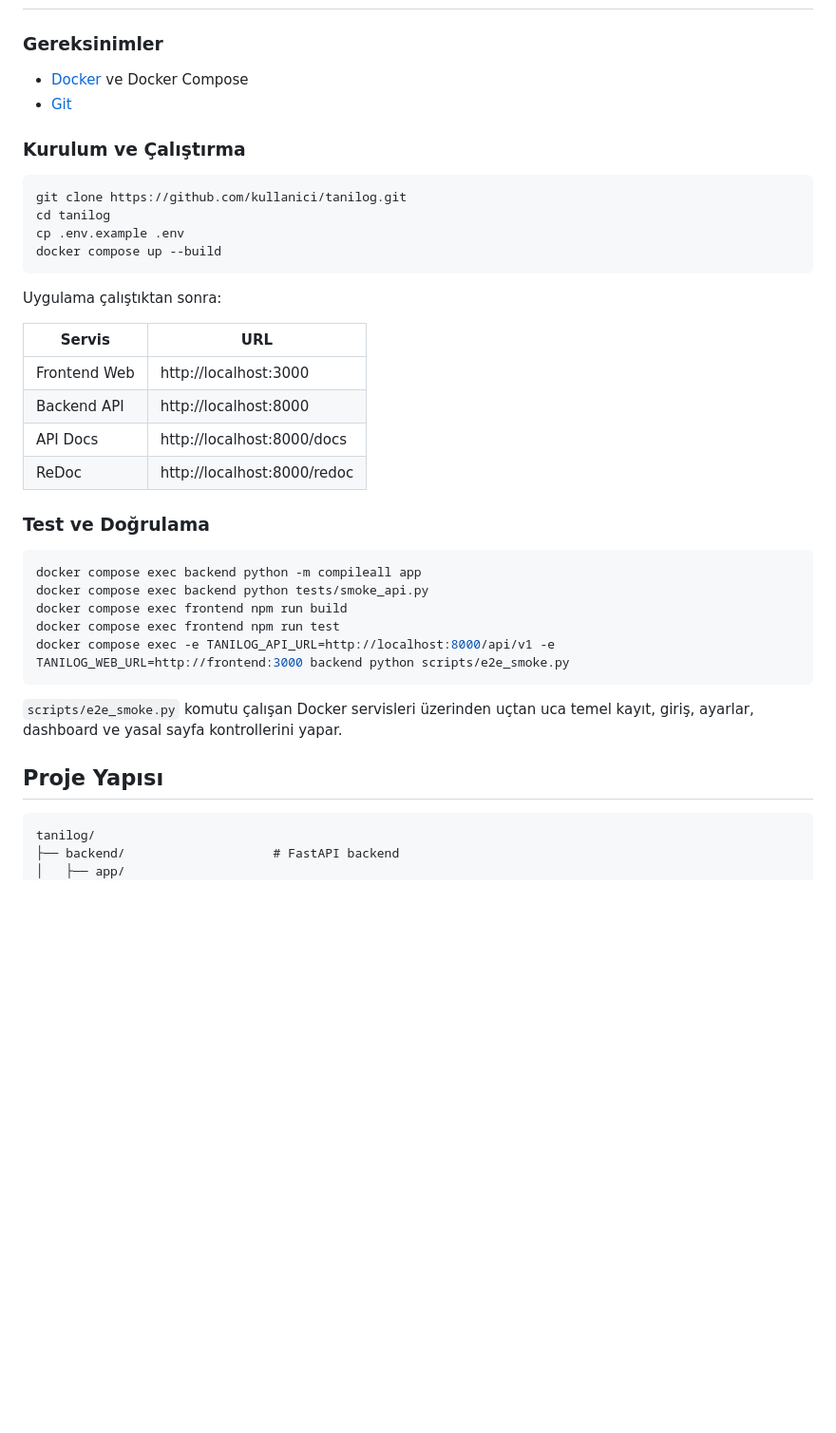
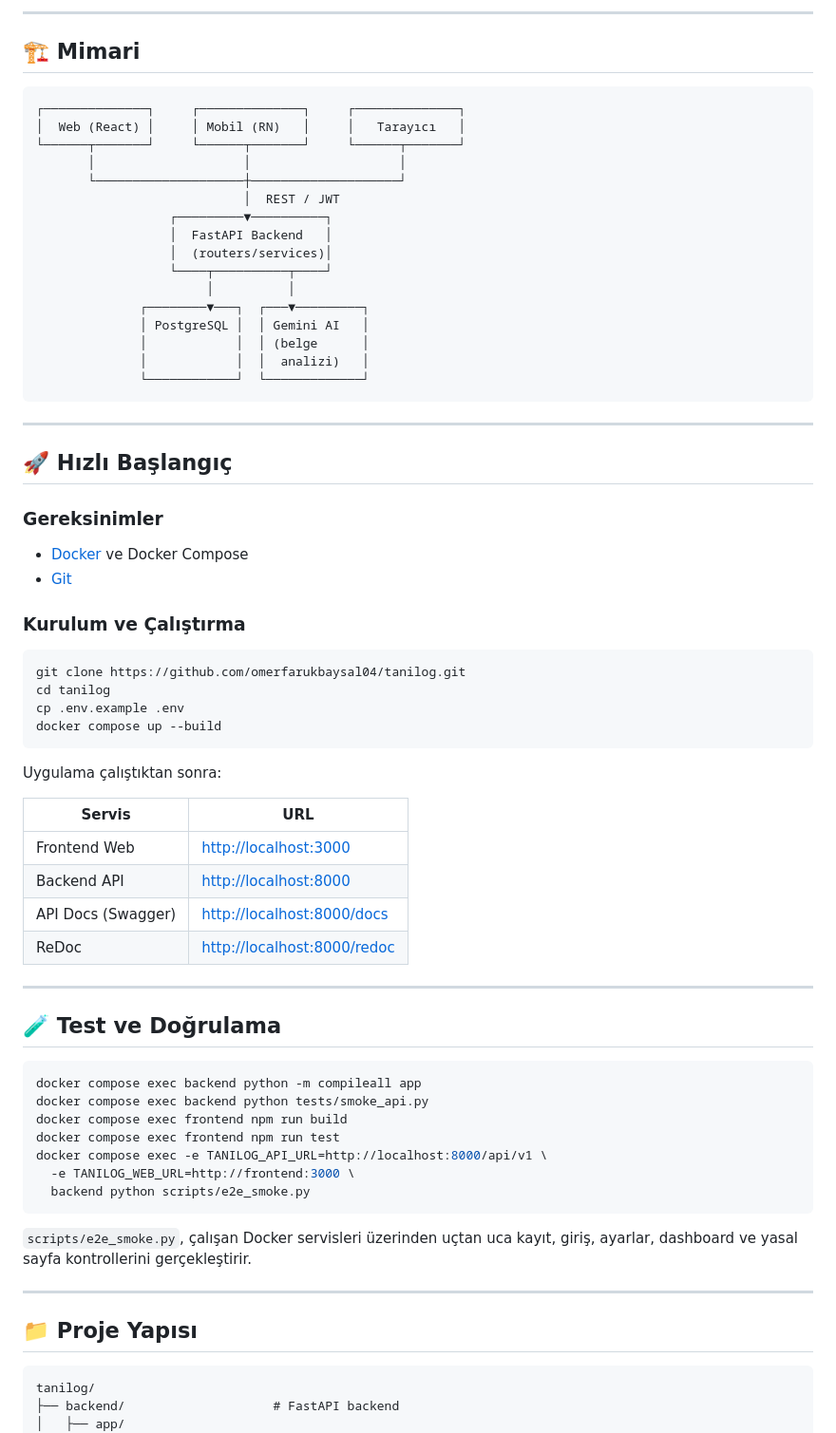
Before and after one commit to omerfarukbaysal04/tanilog, a Markdown page: README.md, the part around one of its changes. Shown at 95% size. Drawn GitHub-style; blank space fills up the shorter version.

Commit message:
Revise README for clarity and additional details
Updated README.md to enhance project description, features, and setup instructions.

````diff
--- a/README.md
+++ b/README.md
@@ -8,3 +68,30 @@ TanıLog, kişisel sağlık günlüğü tutmayı tıbbi belge analiziyle birleş
+---
+
+
+## 🏗️ Mimari
+
+```
+┌──────────────┐     ┌──────────────┐     ┌──────────────┐
+│  Web (React) │     │ Mobil (RN)   │     │   Tarayıcı   │
+└──────┬───────┘     └──────┬───────┘     └──────┬───────┘
+       │                    │                    │
+       └────────────────────┼────────────────────┘
+                            │  REST / JWT
+                  ┌─────────▼──────────┐
+                  │  FastAPI Backend   │
+                  │  (routers/services)│
+                  └────┬──────────┬────┘
+                       │          │
+              ┌────────▼───┐  ┌───▼─────────┐
+              │ PostgreSQL │  │ Gemini AI   │
+              │            │  │ (belge      │
+              │            │  │  analizi)   │
+              └────────────┘  └─────────────┘
+```
+
+---
+
+## 🚀 Hızlı Başlangıç
 
 ### Gereksinimler
 
@@ -14,7 +101,7 @@ TanıLog, kişisel sağlık günlüğü tutmayı tıbbi belge analiziyle birleş
 ### Kurulum ve Çalıştırma
 
 ```bash
-git clone https://github.com/kullanici/tanilog.git
+git clone https://github.com/omerfarukbaysal04/tanilog.git
 cd tanilog
 cp .env.example .env
 docker compose up --build
@@ -22,28 +109,34 @@ docker compose up --build
 
 Uygulama çalıştıktan sonra:
 
-| Servis       | URL                         |
-| ------------ | --------------------------- |
-| Frontend Web | http://localhost:3000       |
-| Backend API  | http://localhost:8000       |
-| API Docs     | http://localhost:8000/docs  |
-| ReDoc        | http://localhost:8000/redoc |
+| Servis | URL |
+| ------ | --- |
+| Frontend Web | <http://localhost:3000> |
+| Backend API | <http://localhost:8000> |
+| API Docs (Swagger) | <http://localhost:8000/docs> |
+| ReDoc | <http://localhost:8000/redoc> |
 
-### Test ve Doğrulama
+---
+
+## 🧪 Test ve Doğrulama
 
 ```bash
 docker compose exec backend python -m compileall app
 docker compose exec backend python tests/smoke_api.py
 docker compose exec frontend npm run build
 docker compose exec frontend npm run test
-docker compose exec -e TANILOG_API_URL=http://localhost:8000/api/v1 -e TANILOG_WEB_URL=http://frontend:3000 backend python scripts/e2e_smoke.py
+docker compose exec -e TANILOG_API_URL=http://localhost:8000/api/v1 \
+  -e TANILOG_WEB_URL=http://frontend:3000 \
+  backend python scripts/e2e_smoke.py
 ```
 
-`scripts/e2e_smoke.py` komutu çalışan Docker servisleri üzerinden uçtan uca temel kayıt, giriş, ayarlar, dashboard ve yasal sayfa kontrollerini yapar.
+`scripts/e2e_smoke.py`, çalışan Docker servisleri üzerinden uçtan uca kayıt, giriş, ayarlar, dashboard ve yasal sayfa kontrollerini gerçekleştirir.
 
-## Proje Yapısı
+---
 
-```text
+## 📁 Proje Yapısı
+
+```
 tanilog/
 ├── backend/                    # FastAPI backend
 │   ├── app/
````
Also changed, not shown: other parts of README.md (+78 -17 lines).
